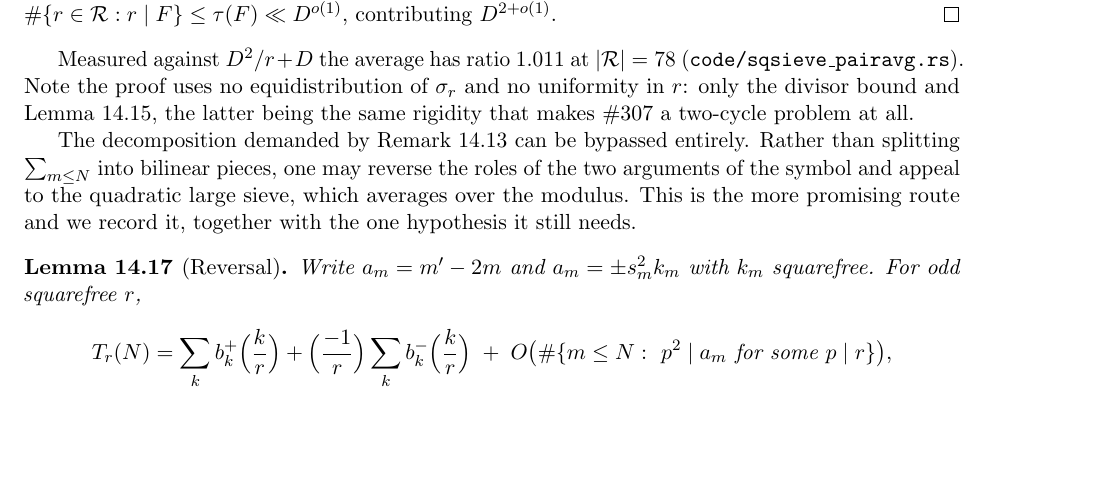
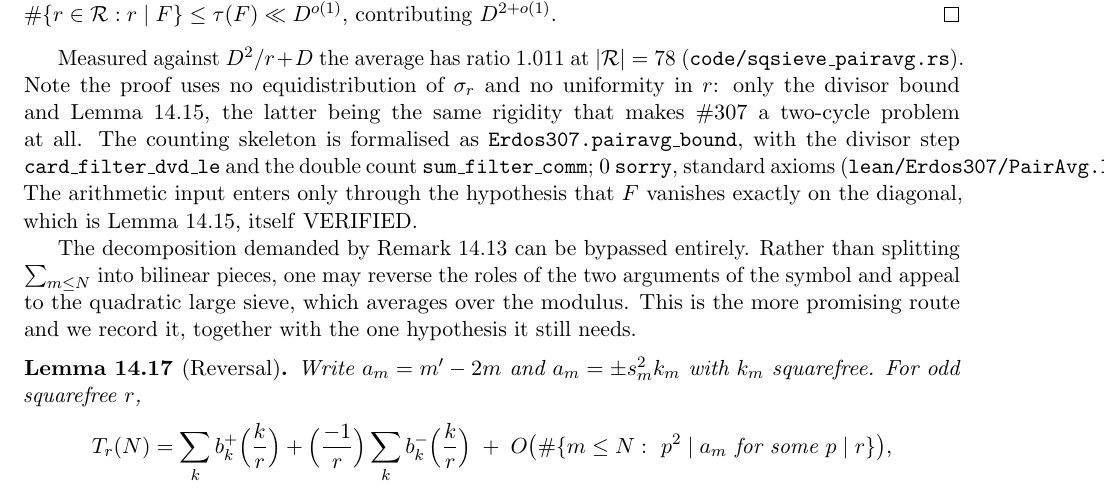
Before and after one commit to ElVec1o/erdos307, a LaTeX paper (paper/erdos307.tex): part of page 54 of 68, cut so that both start at the same text, the shorter picture padded with empty space. Compiled offline with pdfLaTeX.

Commit message:
thm:pairavg counting skeleton VERIFIED in Lean
lean/Erdos307/PairAvg.lean formalises the counting content of thm:pairavg:

  card_filter_dvd_le : F != 0 -> (R.filter (. dvd F)).card <= F.divisors.card
  sum_filter_comm    : exchanging the order of summation between moduli and pairs
  pairavg_bound      : |R| per diagonal pair, plus a divisor-function term off the diagonal

Zero sorry, axioms propext, Classical.choice, Quot.sound, and the full lake build is green over
8486 jobs. The arithmetic input enters only through the hypothesis that F vanishes exactly on the
diagonal, which is lem:sigmainj, already VERIFIED in Erdos307.Injective. So both halves of
thm:pairavg's proof are now machine-checked, the arithmetic one and the combinatorial one, with the
paper's statement following by instantiating the skeleton.

```diff
--- a/paper/erdos307.tex
+++ b/paper/erdos307.tex
@@ -3110,7 +3110,12 @@ $\#\{r\in\mathcal{R}:r\mid F\}\le\tau(F)\ll D^{o(1)}$, contributing $D^{2+o(1)}$
 Measured against $D^2/r+D$ the average has ratio $1.011$ at $|\mathcal{R}|=78$
 \textup{(\texttt{code/sqsieve\_pairavg.rs})}. Note the proof uses no equidistribution of $\sigma_r$
 and no uniformity in $r$: only the divisor bound and Lemma~\ref{lem:sigmainj}, the latter being the
-same rigidity that makes \#307 a two-cycle problem at all.
+same rigidity that makes \#307 a two-cycle problem at all. The counting skeleton is formalised as
+\texttt{Erdos307.pairavg\_bound}, with the divisor step \texttt{card\_filter\_dvd\_le} and the
+double count \texttt{sum\_filter\_comm}; $0$ \texttt{sorry}, standard axioms
+\textup{(\texttt{lean/Erdos307/PairAvg.lean})}. The arithmetic input enters only through the
+hypothesis that $F$ vanishes exactly on the diagonal, which is
+Lemma~\ref{lem:sigmainj}, itself \textup{VERIFIED}.
 
 The decomposition demanded by Remark~\ref{rem:missingdecomp} can be bypassed entirely. Rather than
 splitting $\sum_{m\le N}$ into bilinear pieces, one may reverse the roles of the two arguments of the
```
Also changed, not shown: paper/erdos307.pdf, 3 other files.
